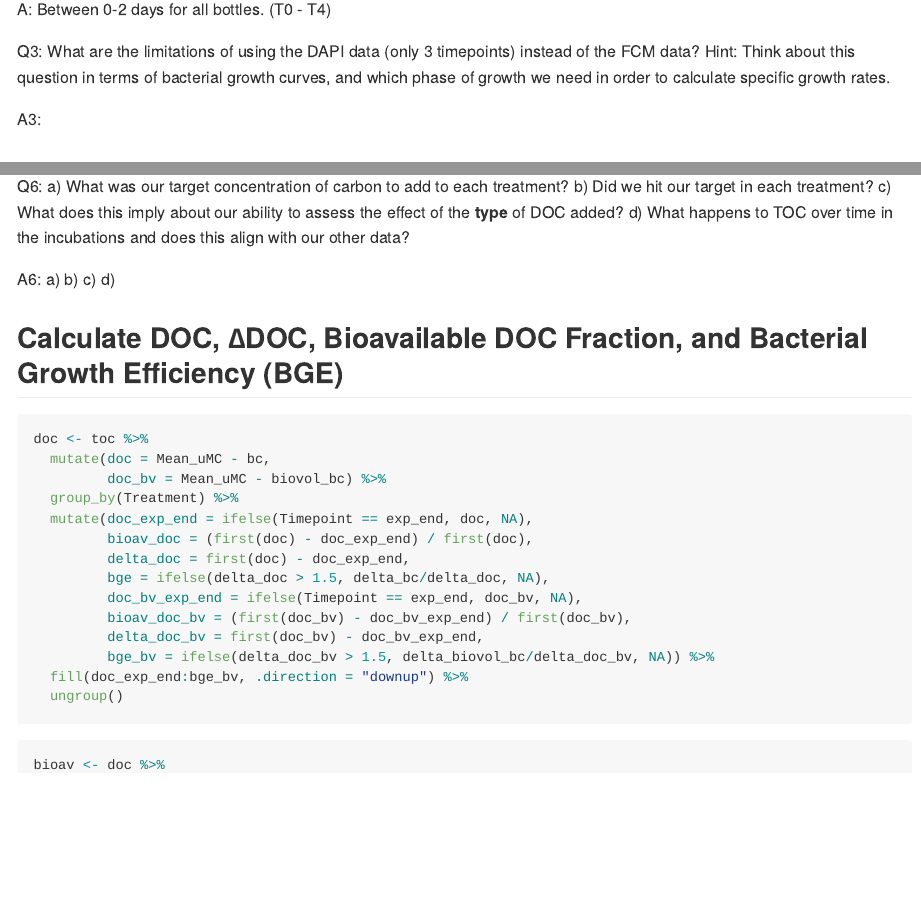
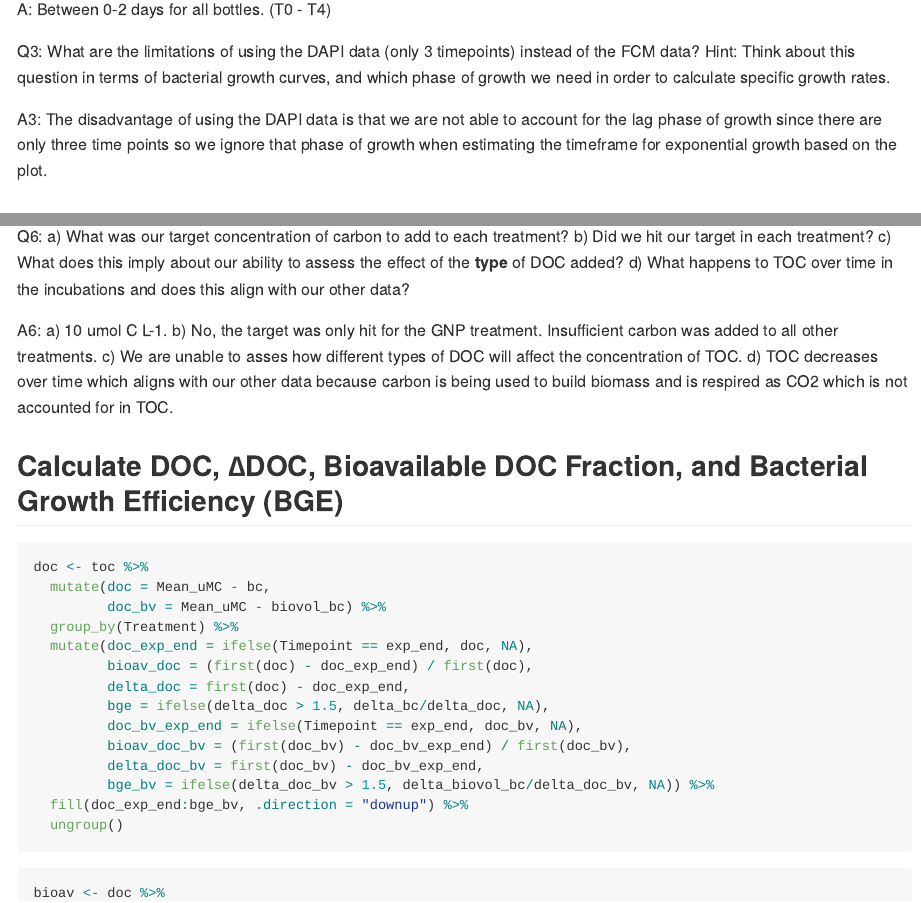
Before and after one commit to vtrandafir7/144l_students_2021, an R Markdown document (Scripts/2021_DAPI_TOC_analysis.Rmd): the page in a window 1100 px wide, from 10340 px down, and a second part further down, joined at a grey line. Rendered offline with R 4.5, knitr and Pandoc, with nearby package versions; long lines of code are wrapped.

Commit message:
DAPI TOC assignment complete

````diff
--- a/Scripts/2021_DAPI_TOC_analysis.Rmd
+++ b/Scripts/2021_DAPI_TOC_analysis.Rmd
@@ -186,7 +186,7 @@ A: Between 0-2 days for all bottles. (T0 - T4)
 
 Q3: What are the limitations of using the DAPI data (only 3 timepoints) instead of the FCM data? Hint: Think about this question in terms of bacterial growth curves, and which phase of growth we need in order to calculate specific growth rates.
 
-A3:
+A3: The disadvantage of using the DAPI data is that we are not able to account for the lag phase of growth since there are only three time points so we ignore that phase of growth when estimating the timeframe for exponential growth based on the plot.
 
 ## Calculate growth rates, doubling times, and ∆cell abundances using cell abundance data (cells/L)
 
@@ -383,10 +383,10 @@ Q6: a) What was our target concentration of carbon to add to each treatment?
     c) What does this imply about our ability to assess the effect of the **type** of DOC added?
     d) What happens to TOC over time in the incubations and does this align with our other data?
 
-A6: a)
-    b)
-    c)
-    d)
+A6: a) 10 umol C L-1.
+    b) No, the target was only hit for the GNP treatment. Insufficient carbon was added to all other treatments.
+    c) We are unable to asses how different types of DOC will affect the concentration of TOC.
+    d) TOC decreases over time which aligns with our other data because carbon is being used to build biomass and is respired as CO2 which is not accounted for in TOC.
 
 ## Calculate DOC, ∆DOC, Bioavailable DOC Fraction, and Bacterial Growth Efficiency (BGE)
 ```{r}
````
Also changed, not shown: Scripts/2021_DAPI_TOC_analysis.md, Scripts/2021_DAPI_TOC_analysis.Rmd (6 more changed lines).
